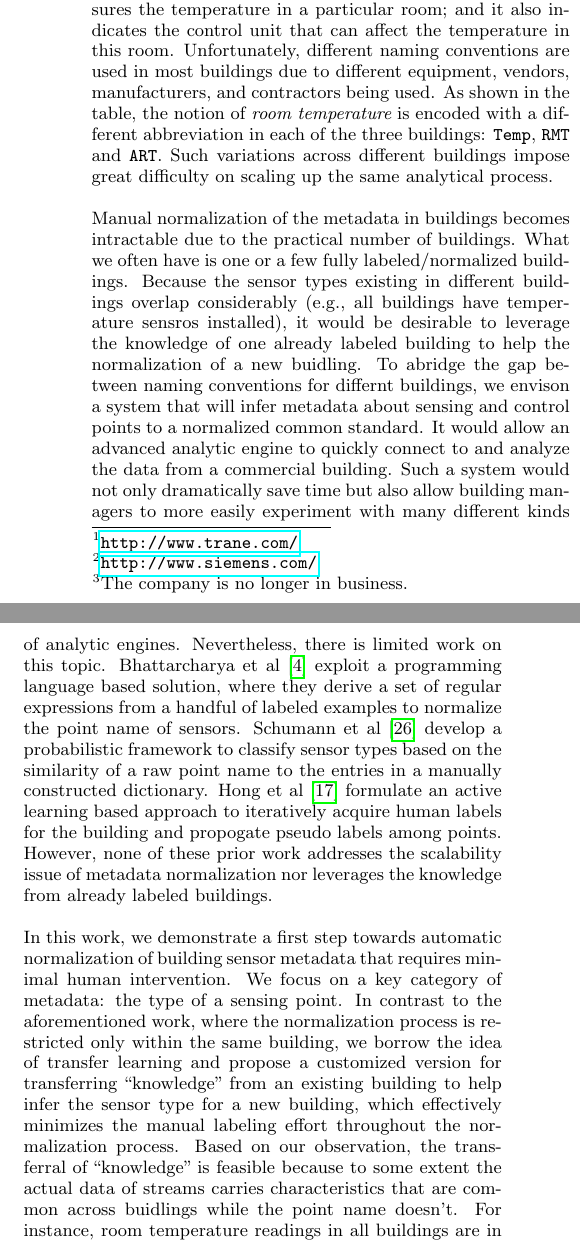
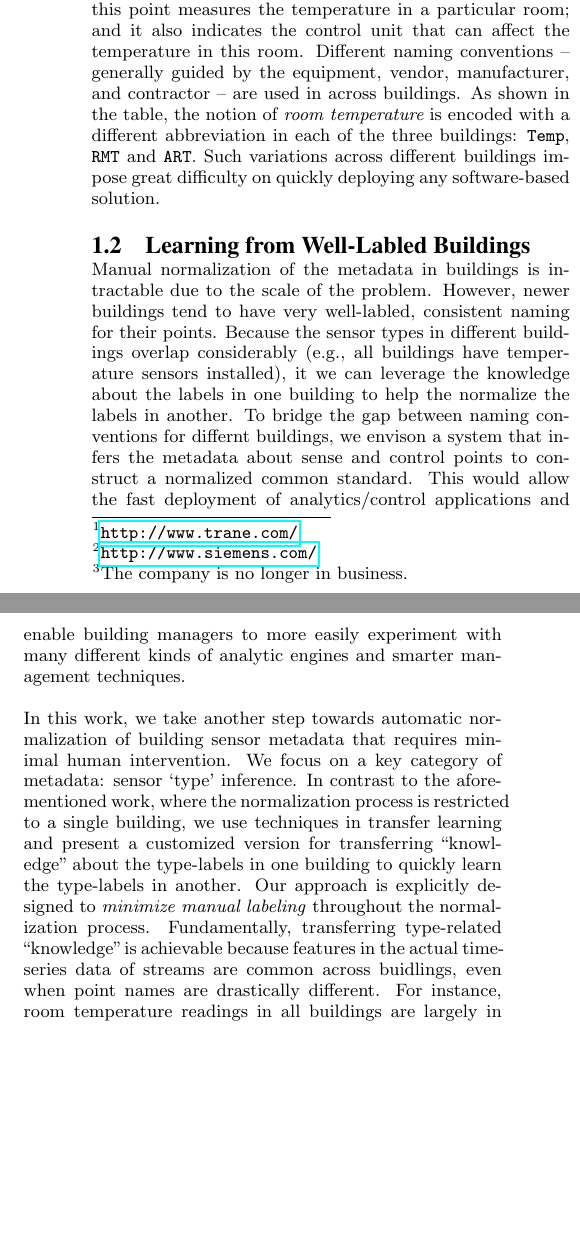
Before and after one commit to Thunder1989/BuildingAdapter, a LaTeX paper (draft.tex, which reads intro.tex): two parts of the columns of page 2 of 10, joined at a grey line, cut so that both start at the same text, the shorter picture padded with empty space. Compiled offline with pdfLaTeX.

Commit message:
more updates; cleaned up the language; added subsections

```diff
--- a/intro.tex
+++ b/intro.tex
@@ -113,52 +114,66 @@ a few point names of sensors in three different building management systems cont
-by Trane\footnote{\url{http://www.trane.com/}}, Siemens\footnote{\url{http://www.siemens.com/}}
-and Barrington Controls\footnote{The company is no longer in business.}.
-For example, the point name \texttt{SODA1R300\_\_ART} is constructed as a
+a few point names of sensors in three different building management systems
+(Trane\footnote{\url{http://www.trane.com/}}, Siemens\footnote{\url{http://www.siemens.com/}}
+and Barrington Controls\footnote{The company is no longer in business.}).
+The point name \texttt{SODA1R300\_\_ART} is constructed as a
 concatenation of the building name (\texttt{SOD}), the air handler unit
 identifier (\texttt{A1}), the room number (\texttt{R300}) and the sensor type
 (\texttt{ART}, area room temperature). As the name conveys, this point measures
 the temperature in a particular room; and it also indicates the control unit that
-can affect the temperature in this room. Unfortunately, different naming conventions
-are used in most buildings due to different equipment, vendors, manufacturers,
-and contractors being used. As shown in the table, the notion of {\em room temperature} is encoded with a different abbreviation in each of the three buildings: \texttt{Temp}, \texttt{RMT} and \texttt{ART}.
-Such variations across different buildings impose great difficulty on scaling up the same analytical process.
+can affect the temperature in this room. Different naming conventions --
+generally guided by the equipment, vendor, manufacturer,
+and contractor --
+are used in across buildings. As shown in the table, the notion of {\em room temperature} is encoded
+with a different abbreviation in each of the three buildings: \texttt{Temp}, \texttt{RMT} and \texttt{ART}.
+Such variations across different buildings impose great difficulty on quickly deploying any software-based
+solution.
+%scaling up the same analytical process.
 
 
-Manual normalization of the metadata in buildings becomes intractable due to
-the practical number of buildings. What we often have is one or a few fully
-labeled/normalized buildings. Because the sensor types existing in different buildings
-overlap considerably (e.g., all buildings have temperature sensros installed), it
-would be desirable to leverage the knowledge of one already labeled building to
-help the normalization of a new buidling.
-To abridge the gap between naming conventions for differnt buildings, we envison
-a system that will infer metadata about sensing and control points to a normalized
+\subsection{Learning from Well-Labled Buildings}
+Manual normalization of the metadata in buildings is intractable due to
+the scale of the problem. However, newer buildings tend to have very well-labled, consistent
+naming for their points.
+%What we often have is one or a few fully
+%labeled/normalized buildings.
+Because the sensor types in different buildings
+overlap considerably (e.g., all buildings have temperature sensors installed), it
+we can leverage the knowledge about the labels in one building to
+help the normalize the labels in another.
+To bridge the gap between naming conventions for differnt buildings, we envison
+a system that infers the metadata about sense and control points to construct a normalized
 common standard.
 %based on the knowledge extracted from existing normalized buildings.
-It would allow an advanced analytic engine to quickly connect to and analyze the data
-from a commercial building. Such a system would not only dramatically save time
-but also allow building managers to more easily experiment with many different kinds
-of analytic engines.
-Nevertheless, there is limited work on this topic.
-Bhattarcharya et al~\cite{arka} exploit a programming language based solution,
-where they derive a set of regular expressions from a handful of labeled examples
-to normalize the point name of sensors.
-%This approach assumes a consistent format for all point names, which is not the case in practice, as shown in Table~\ref{table:ex}.
-Schumann et al~\cite{ibm} develop a probabilistic framework to classify sensor types
-based on the similarity of a raw point name to the entries in a manually constructed dictionary.
-%However, the performance of this method is limited by the coverage and diversity of entries listed in the dictionary, and the dictionary size becomes intractable when there exist a lot of variations of the same type, or conflicting definitions of a dictionary entry in different buildings.
-Hong et al~\cite{cikm} formulate an active learning based approach to iteratively
-acquire human labels for the building and propogate pseudo labels among points.
-However, none of these prior work addresses the scalability issue of metadata
-normalization nor leverages the knowledge from already labeled buildings.
+This would allow the fast deployment of analytics/control applications and enable
+%to quickly connect
+%to and analyze the data
+%from a commercial building. Such a system would not only dramatically save time
+%but also allow
+building managers to more easily experiment with many different kinds
+of analytic engines and smarter management techniques.
+%Nevertheless, there is limited work on this topic.
+%Bhattarcharya et al~\cite{arka} exploit a programming language based solution,
+%where they derive a set of regular expressions from a handful of labeled examples
+%to normalize the point name of sensors.
+%%This approach assumes a consistent format for all point names, which is not the case in practice, as shown in Table~\ref{table:ex}.
+%Schumann et al~\cite{ibm} develop a probabilistic framework to classify sensor types
+%based on the similarity of a raw point name to the entries in a manually constructed dictionary.
+%%However, the performance of this method is limited by the coverage and diversity of entries listed in the dictionary, and the dictionary size becomes intractable when there exist a lot of variations of the same type, or conflicting definitions of a dictionary entry in different buildings.
+%Hong et al~\cite{cikm} formulate an active learning based approach to iteratively
+%acquire human labels for the building and propogate pseudo labels among points.
+%However, none of these prior work addresses the scalability issue of metadata
+%normalization nor leverages the knowledge from already labeled buildings.
 
-In this work, we demonstrate a first step towards automatic normalization of building
+In this work, we take another step towards automatic normalization of building
 sensor metadata that requires minimal human intervention. We focus on a key category
-of metadata: the type of a sensing point. In contrast to the aforementioned work,
-where the normalization process is restricted only within the same building,
-we borrow the idea of transfer learning and propose a customized version for transferring
-``knowledge" from an existing building to help infer the sensor type for a new building, which
-effectively minimizes the manual labeling effort throughout the normalization process.
-Based on our observation, the transferral of ``knowledge" is feasible because
-to some extent the actual data of streams carries characteristics that are common
-across buidlings while the point name doesn't. For instance, room temperature
-readings in all buildings are in the range of 60-70 Fahrenheit degree while
-the point names of temperature points can vary a lot according to
+of metadata: sensor `type' inference. In contrast to the aforementioned work,
+where the normalization process is restricted to a single building,
+we use techniques in transfer learning and present a customized version for transferring
+``knowledge'' about the type-labels in one building to quickly learn the type-labels in another.
+%an existing building to help infer the sensor type for a new building, which
+%effectively minimizes the manual labeling effort throughout the normalization process.
+Our approach is explicitly designed to \emph{minimize manual labeling} throughout the normalization process.
+%Based on our observation, the transferral of ``knowledge'' is feasible because
+Fundamentally, transferring type-related ``knowledge'' is achievable because
+features in the actual timeseries data of streams are common
+across buidlings, even when point names are drastically different. For instance, room temperature
+readings in all buildings are largely in the range of 60-70 Fahrenheit degree while
```
Also changed, not shown: intro.tex (45 more changed lines).
